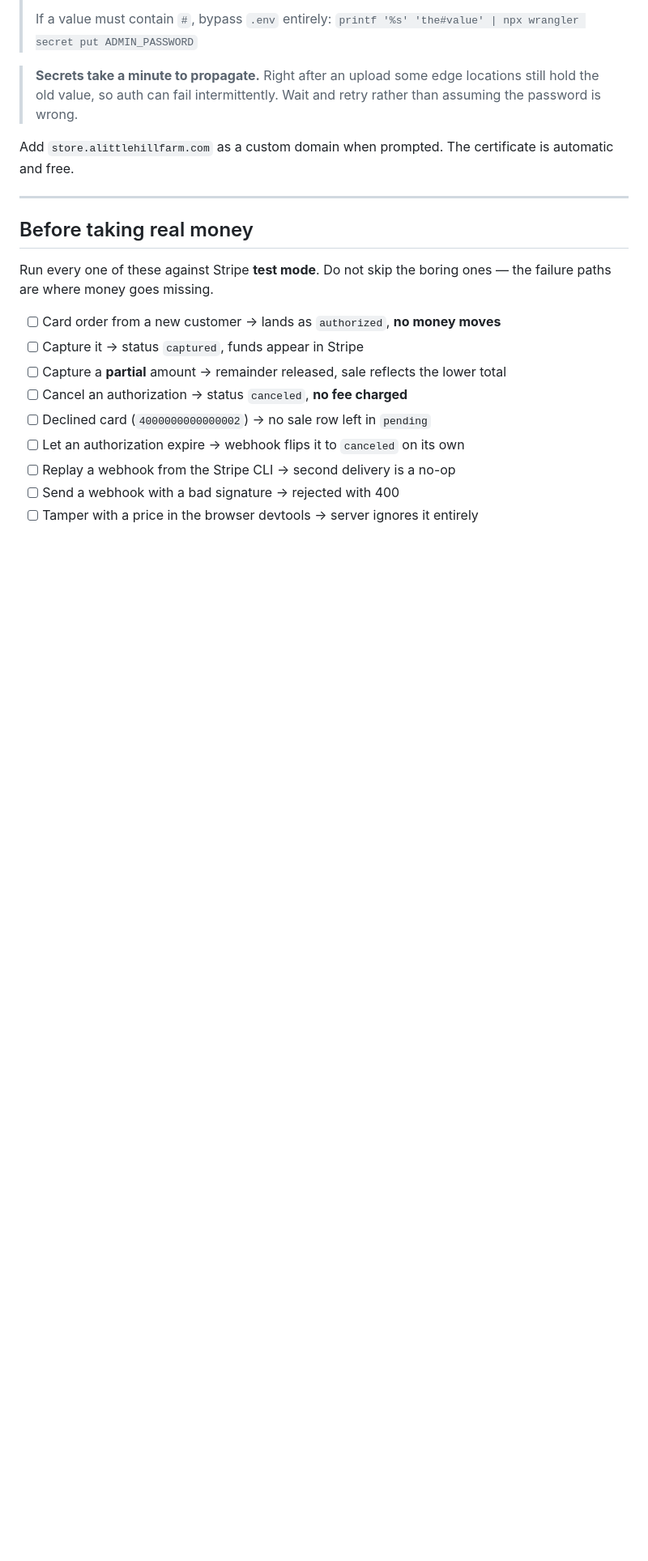
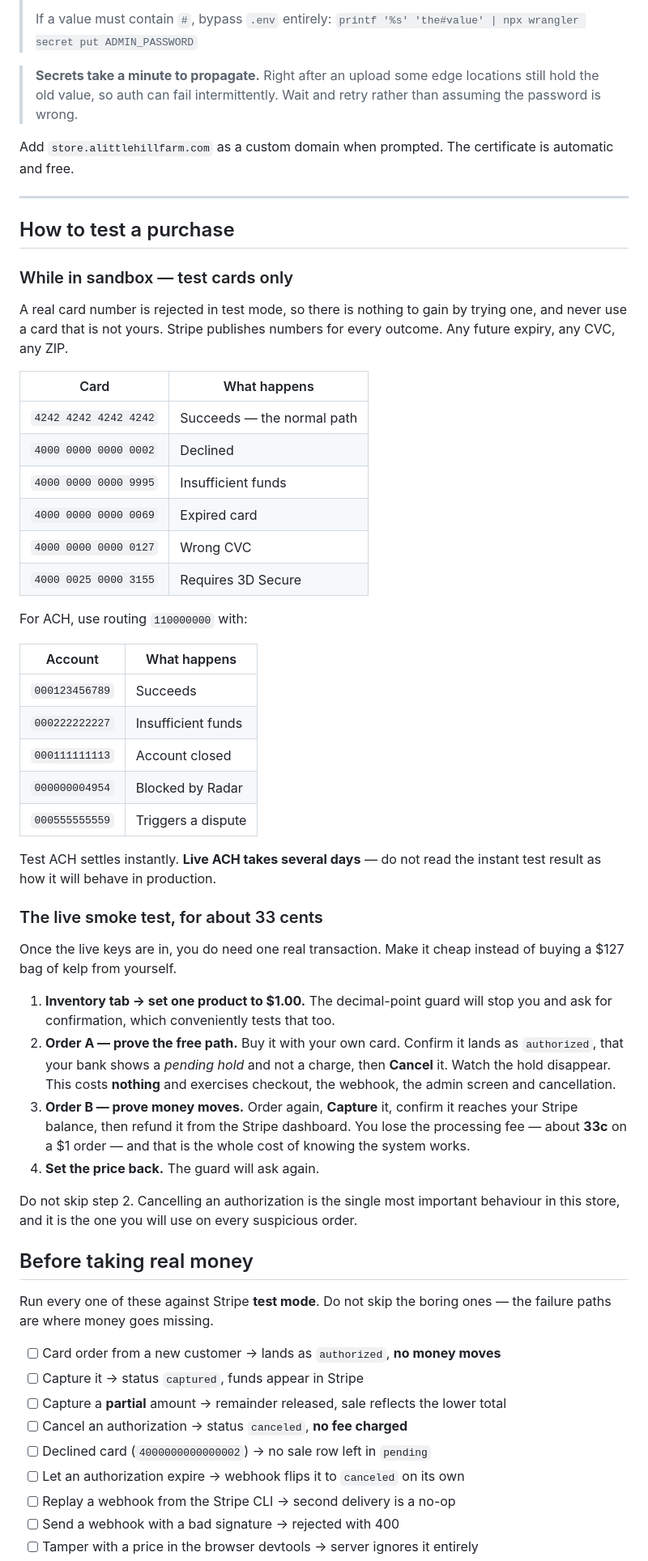
Before and after one commit to ALittleHillFarm/website, a Markdown page: store/README.md, the part around the change. Shown at 81% size. Rendered like a GitHub page; blank space fills up the shorter version.

Commit message:
Document how to test a purchase, in sandbox and live
Test cards for every outcome, ACH test accounts, and a live smoke test
that costs about 33 cents instead of buying a bag of kelp from yourself:
set a product to $1.00, run one order through authorize-and-cancel (free),
then a second through capture-and-refund.

Notes that test ACH settles instantly while live ACH takes days, so the
sandbox result is not representative.

Co-Authored-By: Claude Opus 5 <noreply@anthropic.com>

```diff
--- a/store/README.md
+++ b/store/README.md
@@ -153,6 +153,57 @@ is automatic and free.
 
 ---
 
+## How to test a purchase
+
+### While in sandbox — test cards only
+
+A real card number is rejected in test mode, so there is nothing to gain by
+trying one, and never use a card that is not yours. Stripe publishes numbers
+for every outcome. Any future expiry, any CVC, any ZIP.
+
+| Card | What happens |
+|---|---|
+| `4242 4242 4242 4242` | Succeeds — the normal path |
+| `4000 0000 0000 0002` | Declined |
+| `4000 0000 0000 9995` | Insufficient funds |
+| `4000 0000 0000 0069` | Expired card |
+| `4000 0000 0000 0127` | Wrong CVC |
+| `4000 0025 0000 3155` | Requires 3D Secure |
+
+For ACH, use routing `110000000` with:
+
+| Account | What happens |
+|---|---|
+| `000123456789` | Succeeds |
+| `000222222227` | Insufficient funds |
+| `000111111113` | Account closed |
+| `000000004954` | Blocked by Radar |
+| `000555555559` | Triggers a dispute |
+
+Test ACH settles instantly. **Live ACH takes several days** — do not read the
+instant test result as how it will behave in production.
+
+### The live smoke test, for about 33 cents
+
+Once the live keys are in, you do need one real transaction. Make it cheap
+instead of buying a $127 bag of kelp from yourself.
+
+1. **Inventory tab → set one product to $1.00.** The decimal-point guard will
+   stop you and ask for confirmation, which conveniently tests that too.
+2. **Order A — prove the free path.** Buy it with your own card. Confirm it
+   lands as `authorized`, that your bank shows a *pending hold* and not a
+   charge, then **Cancel** it. Watch the hold disappear. This costs **nothing**
+   and exercises checkout, the webhook, the admin screen and cancellation.
+3. **Order B — prove money moves.** Order again, **Capture** it, confirm it
+   reaches your Stripe balance, then refund it from the Stripe dashboard.
+   You lose the processing fee — about **33c** on a $1 order — and that is
+   the whole cost of knowing the system works.
+4. **Set the price back.** The guard will ask again.
+
+Do not skip step 2. Cancelling an authorization is the single most important
+behaviour in this store, and it is the one you will use on every suspicious
+order.
+
 ## Before taking real money
 
 Run every one of these against Stripe **test mode**. Do not skip the boring ones —
```
